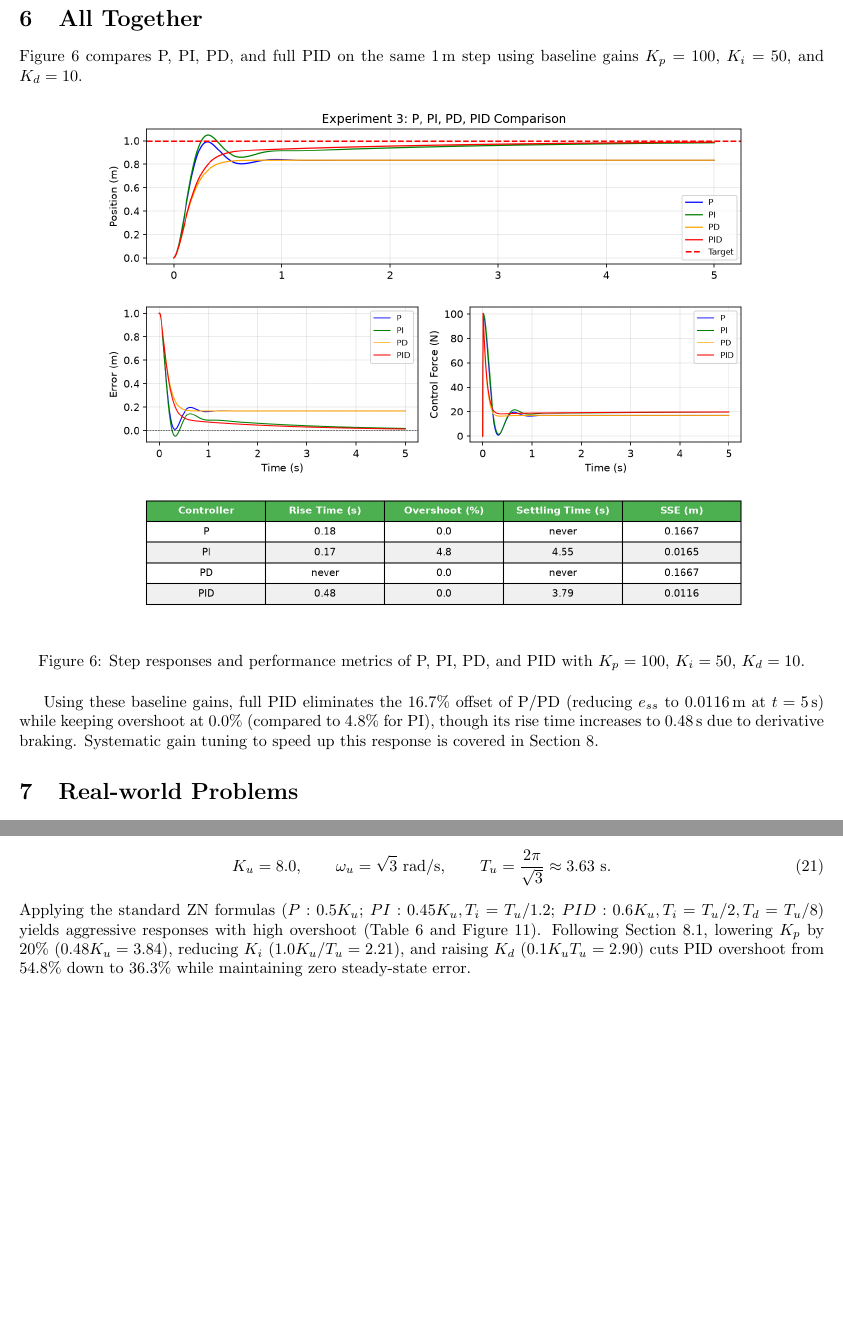
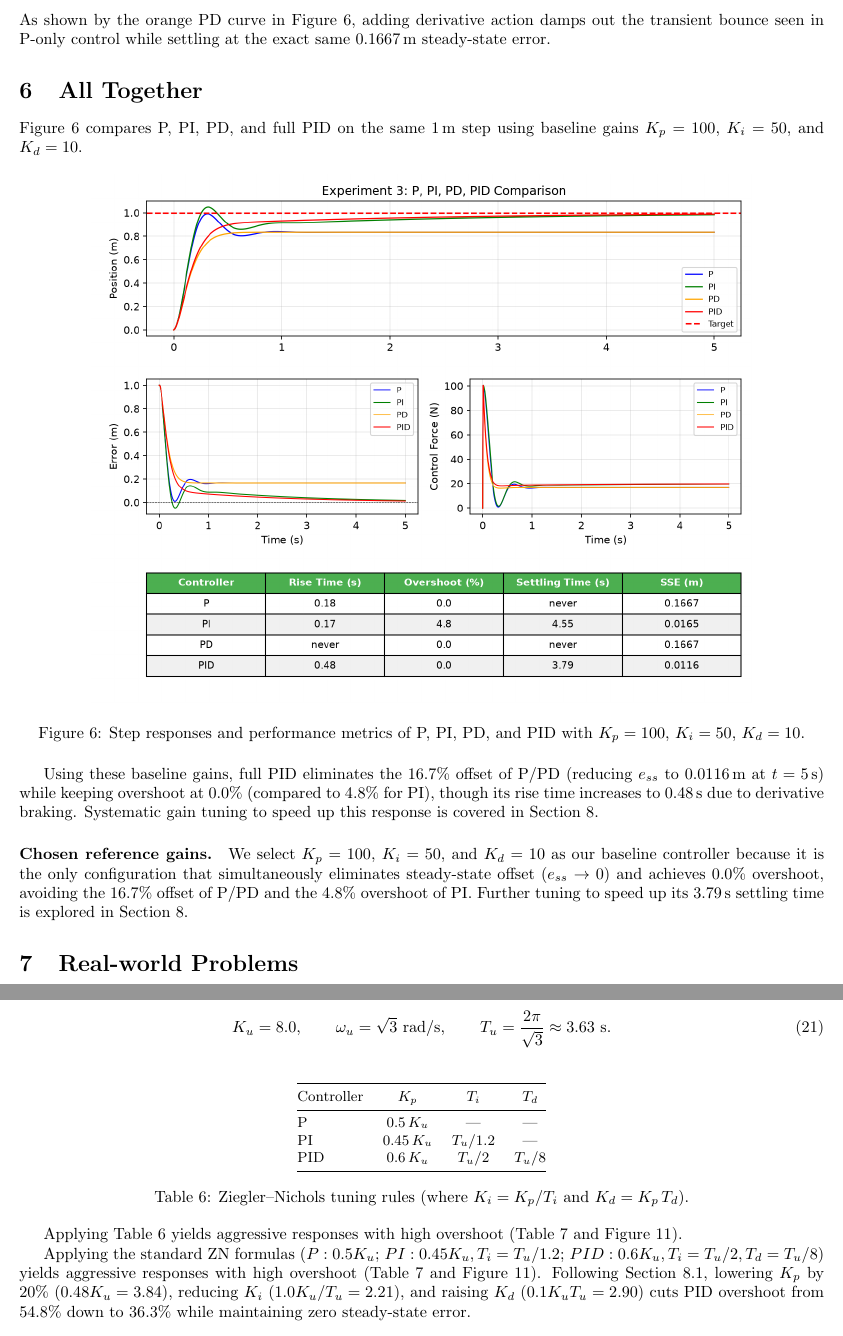
Before and after one commit to Reaper-ai/MML_assignment, a LaTeX document (tex/PID.tex): two parts of pages 6 and 9 of 12 before the commit and two parts of pages 6 and 10 of 13 after it, joined at a grey line, cut at the place of the change, the shorter picture padded with empty space. Compiled offline with pdfLaTeX.

Commit message:
update docs

```diff
--- a/tex/PID.tex
+++ b/tex/PID.tex
@@ -386,7 +386,7 @@
 		\zeta_{PD} = \frac{10 + K_d}{2\sqrt{20 + K_p}} .
 	\end{equation}
 	For $K_p = 100$, increasing $K_d$ from $0$ to $10$ raises $\zeta$ from $0.456$ to $0.913$, suppressing the transient bounce. Setting $K_d = 2\sqrt{120} - 10 \approx 11.9$ achieves critical damping ($\zeta = 1$). Because $\dot{e}=0$ at rest, D does not alter $e_{ss} = 0.1667$\,m.
-
+	As shown by the orange PD curve in Figure~\ref{fig:all}, adding derivative action damps out the transient bounce seen in P-only control while settling at the exact same $0.1667$\,m steady-state error.
 	\section{All Together}
 	Figure~\ref{fig:all} compares P, PI, PD, and full PID on the same 1\,m step using baseline gains $K_p = 100$, $K_i = 50$, and $K_d = 10$.
 
@@ -398,6 +398,10 @@
 	\end{figure}
 
 	Using these baseline gains, full PID eliminates the $16.7\%$ offset of P/PD (reducing $e_{ss}$ to $0.0116$\,m at $t=5$\,s) while keeping overshoot at $0.0\%$ (compared to $4.8\%$ for PI), though its rise time increases to $0.48$\,s due to derivative braking. Systematic gain tuning to speed up this response is covered in Section~8.
+
+
+	\paragraph{Chosen reference gains.}
+	We select $K_p = 100$, $K_i = 50$, and $K_d = 10$ as our baseline controller because it is the only configuration that simultaneously eliminates steady-state offset ($e_{ss} \to 0$) and achieves $0.0\%$ overshoot, avoiding the $16.7\%$ offset of P/PD and the $4.8\%$ overshoot of PI. Further tuning to speed up its $3.79$\,s settling time is explored in Section~8.
 
 	\section{Real-world Problems}
 	Real actuators saturate, sensors are noisy, setpoints jump abruptly, and microcontrollers run at finite sampling rates. Below we demonstrate each failure mode on our test system and implement its fix.
@@ -569,6 +574,25 @@
 	\begin{equation}
 		K_u = 8.0, \qquad \omega_u = \sqrt{3}\ \text{rad/s}, \qquad T_u = \frac{2\pi}{\sqrt{3}} \approx 3.63\ \text{s}.
 	\end{equation}
+
+	\begin{table}[h]
+		\centering
+		\small
+		\begin{tabular}{@{}lccc@{}}
+			\toprule
+			Controller & $K_p$ & $T_i$ & $T_d$ \\
+			\midrule
+			P   & $0.5\,K_u$  & ---       & --- \\
+			PI  & $0.45\,K_u$ & $T_u/1.2$ & --- \\
+			PID & $0.6\,K_u$  & $T_u/2$   & $T_u/8$ \\
+			\bottomrule
+		\end{tabular}
+		\caption{Ziegler--Nichols tuning rules (where $K_i = K_p/T_i$ and $K_d = K_p\,T_d$).}
+		\label{tab:zn_recipe}
+	\end{table}
+
+	Applying Table~\ref{tab:zn_recipe} yields aggressive responses with high overshoot (Table~\ref{tab:zn_results} and Figure~\ref{fig:zn}).
+
 	Applying the standard ZN formulas ($P: 0.5K_u$; $PI: 0.45K_u, T_i=T_u/1.2$; $PID: 0.6K_u, T_i=T_u/2, T_d=T_u/8$) yields aggressive responses with high overshoot (Table~\ref{tab:zn_results} and Figure~\ref{fig:zn}). Following Section~8.1, lowering $K_p$ by $20\%$ ($0.48K_u = 3.84$), reducing $K_i$ ($1.0K_u/T_u = 2.21$), and raising $K_d$ ($0.1K_u T_u = 2.90$) cuts PID overshoot from $54.8\%$ down to $36.3\%$ while maintaining zero steady-state error.
 
 	\begin{table}[h]
```
Also changed, not shown: README.md, tex/PID.pdf, tex/PID.tex (18 more changed lines), 3 other files. Lines whose indentation alone changed are shown as unchanged.
